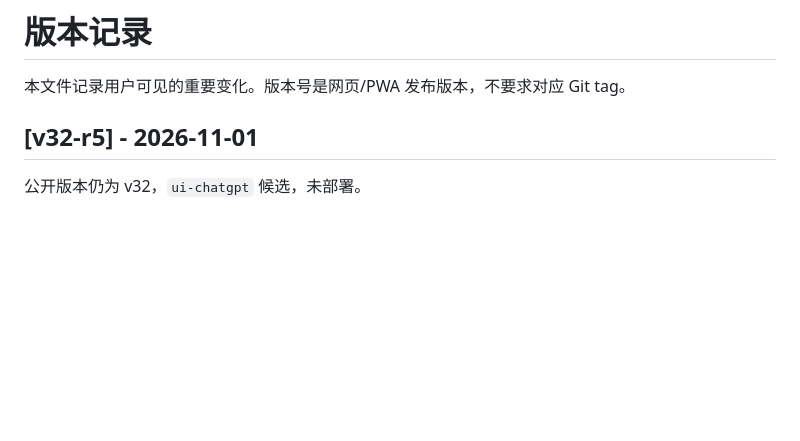
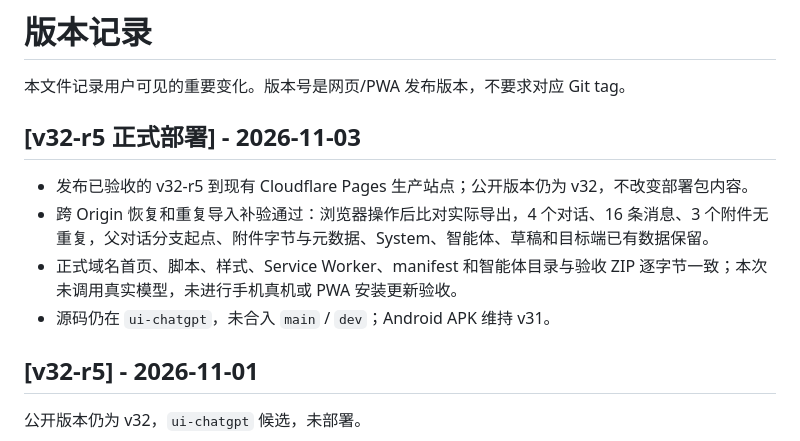
Before and after one commit to ForceMind/AI-Shakedown-Console, a Markdown page: CHANGELOG.md, the part around the change. Drawn GitHub-style; blank space fills up the shorter version.

```diff
--- a/CHANGELOG.md
+++ b/CHANGELOG.md
@@ -1,6 +1,13 @@
 # 版本记录
 
 本文件记录用户可见的重要变化。版本号是网页/PWA 发布版本，不要求对应 Git tag。
+
+## [v32-r5 正式部署] - 2026-11-03
+
+- 发布已验收的 v32-r5 到现有 Cloudflare Pages 生产站点；公开版本仍为 v32，不改变部署包内容。
+- 跨 Origin 恢复和重复导入补验通过：浏览器操作后比对实际导出，4 个对话、16 条消息、3 个附件无重复，父对话分支起点、附件字节与元数据、System、智能体、草稿和目标端已有数据保留。
+- 正式域名首页、脚本、样式、Service Worker、manifest 和智能体目录与验收 ZIP 逐字节一致；本次未调用真实模型，未进行手机真机或 PWA 安装更新验收。
+- 源码仍在 `ui-chatgpt`，未合入 `main` / `dev`；Android APK 维持 v31。
 
 ## [v32-r5] - 2026-11-01
 
```
Also changed, not shown: README.md (+2 -2 lines), docs/UI-REDESIGN.md (+10 -0 lines).
